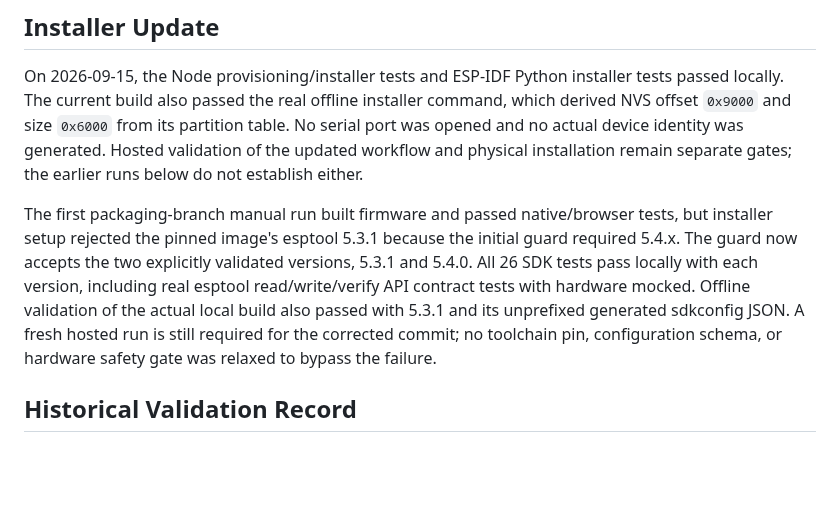
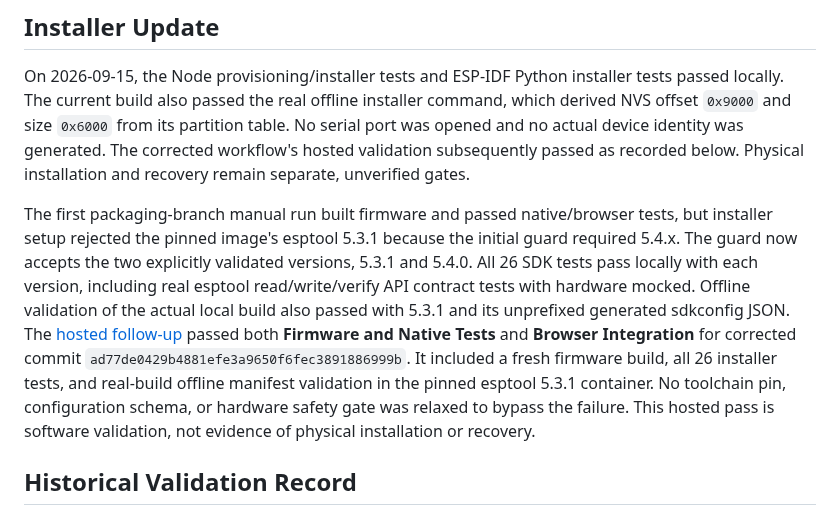
Before and after one commit to AaronWangTT/remote-keyboard-connector, a Markdown page: docs/ci-workflow-proposal.md, the part around the change. Drawn GitHub-style; blank space fills up the shorter version.

Commit message:
docs: reconcile installer CI validation records

```diff
--- a/docs/ci-workflow-proposal.md
+++ b/docs/ci-workflow-proposal.md
@@ -165,8 +165,8 @@ On 2026-09-15, the Node provisioning/installer tests and ESP-IDF Python installe
 tests passed locally. The current build also passed the real offline installer
 command, which derived NVS offset `0x9000` and size `0x6000` from its partition
 table. No serial port was opened and no actual device identity was generated.
-Hosted validation of the updated workflow and physical installation remain
-separate gates; the earlier runs below do not establish either.
+The corrected workflow's hosted validation subsequently passed as recorded
+below. Physical installation and recovery remain separate, unverified gates.
 
 The first packaging-branch manual run built firmware and passed native/browser
 tests, but installer setup rejected the pinned image's esptool 5.3.1 because the
@@ -174,9 +174,14 @@ initial guard required 5.4.x. The guard now accepts the two explicitly validated
 versions, 5.3.1 and 5.4.0. All 26 SDK tests pass locally with each version,
 including real esptool read/write/verify API contract tests with hardware mocked.
 Offline validation of the actual local build also passed with 5.3.1 and its
-unprefixed generated sdkconfig JSON. A fresh hosted run is still required for
-the corrected commit; no toolchain pin, configuration schema, or hardware safety
-gate was relaxed to bypass the failure.
+unprefixed generated sdkconfig JSON. The
+[hosted follow-up](https://github.com/AaronWangTT/remote-keyboard-connector/actions/runs/34909122460)
+passed both **Firmware and Native Tests** and **Browser Integration** for
+corrected commit `ad77de0429b4881efe3a9650f6fec3891886999b`. It included a fresh
+firmware build, all 26 installer tests, and real-build offline manifest
+validation in the pinned esptool 5.3.1 container. No toolchain pin, configuration
+schema, or hardware safety gate was relaxed to bypass the failure. This hosted
+pass is software validation, not evidence of physical installation or recovery.
 
 ## Historical Validation Record
 
```
